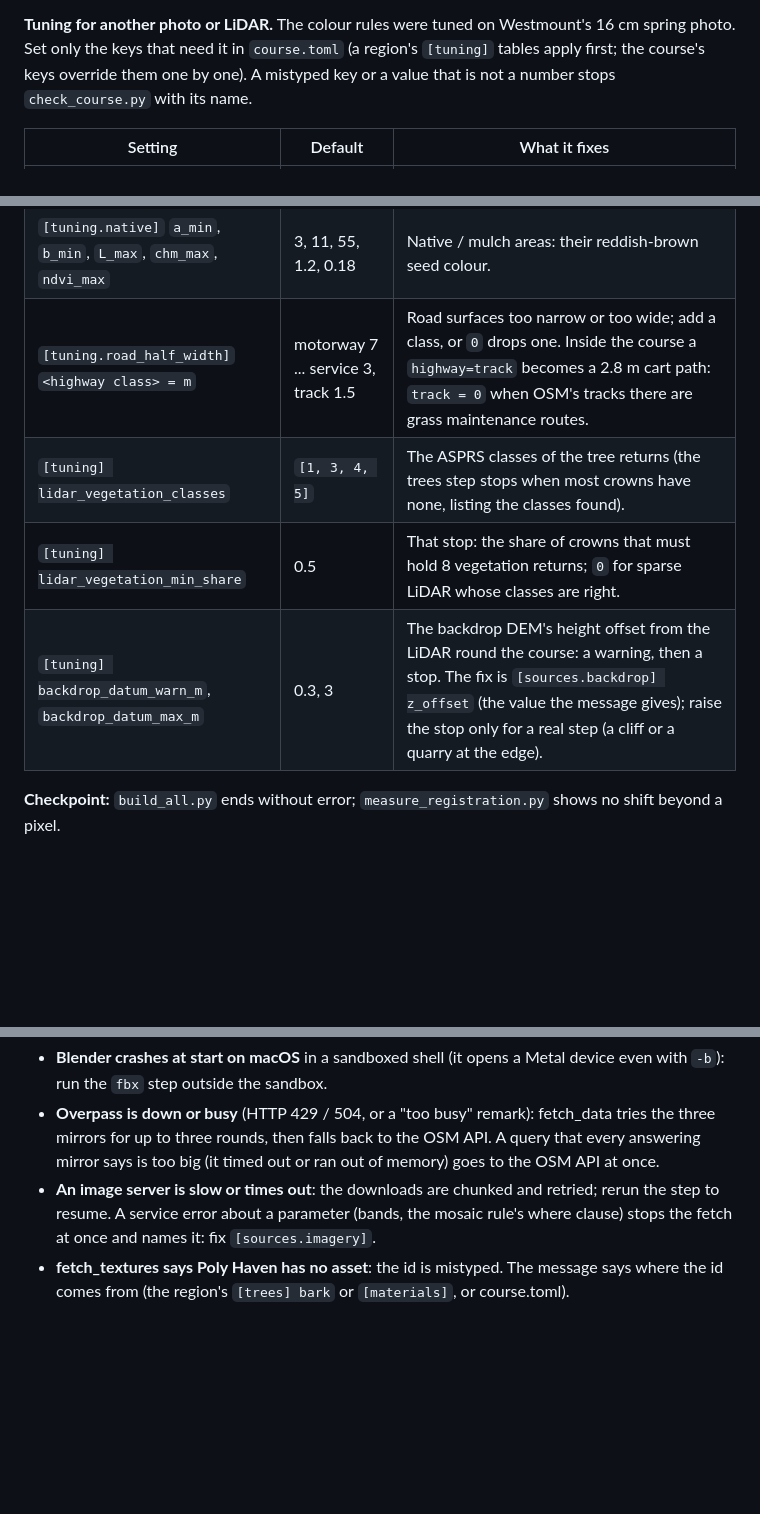
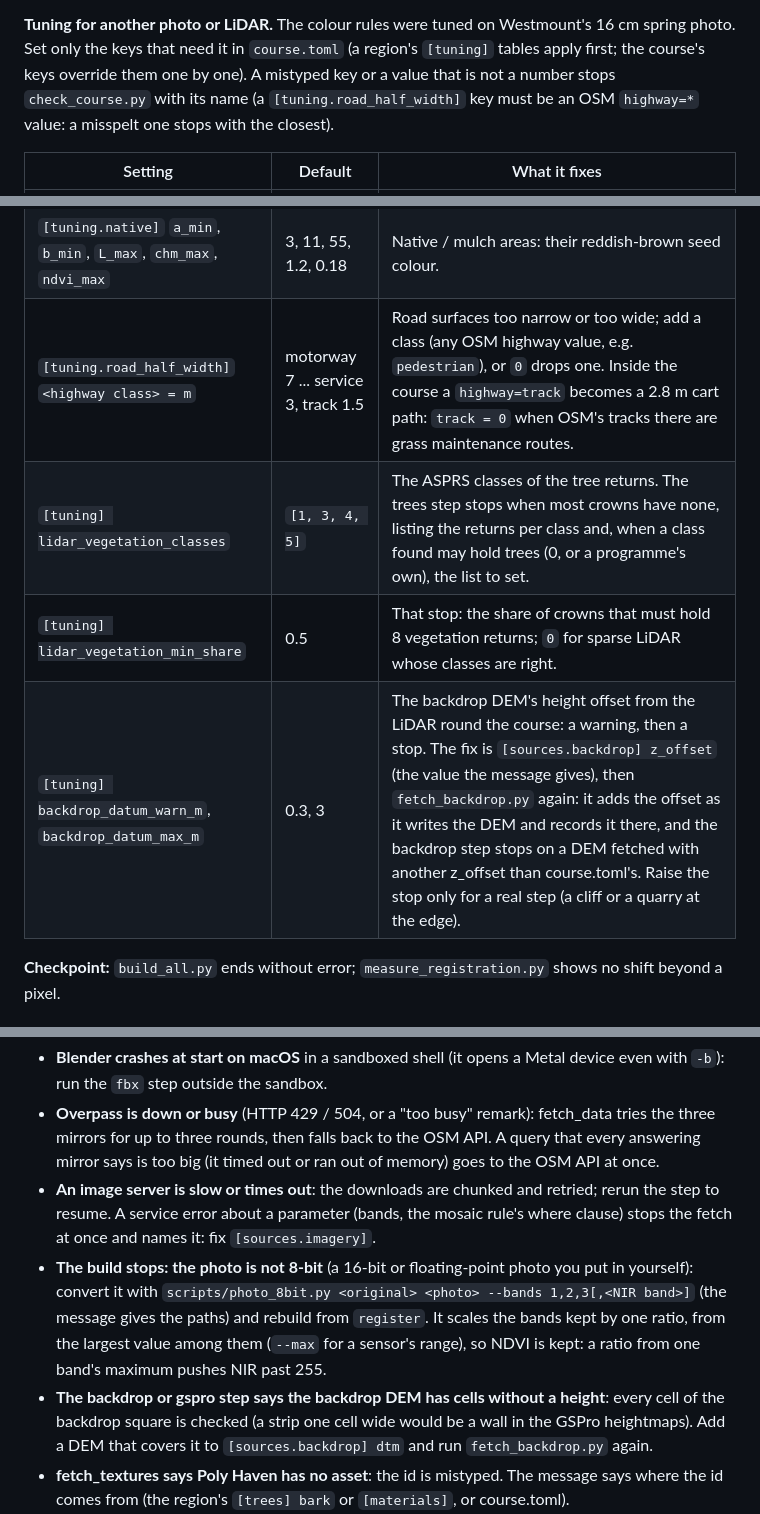
Before and after one commit to mescortes/gspro-course-builder, a Markdown page: docs/PLAYBOOK.md, 3 parts joined by grey strips. Drawn GitHub-style; blank space fills up the shorter version.

Commit message:
Playbook: photo conversion, backdrop z_offset refetch, road classes, tree classes
Document scripts/photo_8bit.py and the cell-by-cell backdrop DEM check in
Troubleshooting, the refetch after a z_offset change, that road_half_width
keys must be OSM highway values, and what the vegetation-class stop lists.

```diff
--- a/docs/PLAYBOOK.md
+++ b/docs/PLAYBOOK.md
@@ -215,7 +215,8 @@ Whistle Bear: 0.25 m east.
 
 **Tuning for another photo or LiDAR.** The colour rules were tuned on Westmount's 16 cm spring photo. Set only the
 keys that need it in `course.toml` (a region's `[tuning]` tables apply first; the course's keys override them one by
-one). A mistyped key or a value that is not a number stops `check_course.py` with its name.
+one). A mistyped key or a value that is not a number stops `check_course.py` with its name (a
+`[tuning.road_half_width]` key must be an OSM `highway=*` value: a misspelt one stops with the closest).
 
 | Setting | Default | What it fixes |
 |---|---|---|
@@ -223,10 +224,10 @@ one). A mistyped key or a value that is not a number stops `check_course.py` wit
 | `[tuning.shadow_sand]` `ndvi_max`, `L_min`, `a_min`, `b_min` | 0.02, 25, -8, 2 | Sand in shade (NIR photos only). |
 | `[tuning.turf]` `a_max`, `ndvi_min` | -14, 0.25 | Bunkers spilling onto grass faces: what counts as clearly green turf (trimmed off bunkers). |
 | `[tuning.native]` `a_min`, `b_min`, `L_max`, `chm_max`, `ndvi_max` | 3, 11, 55, 1.2, 0.18 | Native / mulch areas: their reddish-brown seed colour. |
-| `[tuning.road_half_width]` `<highway class> = m` | motorway 7 ... service 3, track 1.5 | Road surfaces too narrow or too wide; add a class, or `0` drops one. Inside the course a `highway=track` becomes a 2.8 m cart path: `track = 0` when OSM's tracks there are grass maintenance routes. |
-| `[tuning] lidar_vegetation_classes` | `[1, 3, 4, 5]` | The ASPRS classes of the tree returns (the trees step stops when most crowns have none, listing the classes found). |
+| `[tuning.road_half_width]` `<highway class> = m` | motorway 7 ... service 3, track 1.5 | Road surfaces too narrow or too wide; add a class (any OSM highway value, e.g. `pedestrian`), or `0` drops one. Inside the course a `highway=track` becomes a 2.8 m cart path: `track = 0` when OSM's tracks there are grass maintenance routes. |
+| `[tuning] lidar_vegetation_classes` | `[1, 3, 4, 5]` | The ASPRS classes of the tree returns. The trees step stops when most crowns have none, listing the returns per class and, when a class found may hold trees (0, or a programme's own), the list to set. |
 | `[tuning] lidar_vegetation_min_share` | 0.5 | That stop: the share of crowns that must hold 8 vegetation returns; `0` for sparse LiDAR whose classes are right. |
-| `[tuning] backdrop_datum_warn_m`, `backdrop_datum_max_m` | 0.3, 3 | The backdrop DEM's height offset from the LiDAR round the course: a warning, then a stop. The fix is `[sources.backdrop] z_offset` (the value the message gives); raise the stop only for a real step (a cliff or a quarry at the edge). |
+| `[tuning] backdrop_datum_warn_m`, `backdrop_datum_max_m` | 0.3, 3 | The backdrop DEM's height offset from the LiDAR round the course: a warning, then a stop. The fix is `[sources.backdrop] z_offset` (the value the message gives), then `fetch_backdrop.py` again: it adds the offset as it writes the DEM and records it there, and the backdrop step stops on a DEM fetched with another z_offset than course.toml's. Raise the stop only for a real step (a cliff or a quarry at the edge). |
 
 **Checkpoint:** `build_all.py` ends without error; `measure_registration.py` shows no shift beyond a pixel.
 
@@ -328,6 +329,13 @@ can take an hour on a slow server); first build 0.5-1 h; two QA rounds with rebu
 * **An image server is slow or times out**: the downloads are chunked and retried; rerun the step to resume. A service
   error about a parameter (bands, the mosaic rule's where clause) stops the fetch at once and names it: fix
   `[sources.imagery]`.
+* **The build stops: the photo is not 8-bit** (a 16-bit or floating-point photo you put in yourself): convert
+  it with `scripts/photo_8bit.py <original> <photo> --bands 1,2,3[,<NIR band>]` (the message gives the paths) and
+  rebuild from `register`. It scales the bands kept by one ratio, from the largest value among them (`--max` for a
+  sensor's range), so NDVI is kept: a ratio from one band's maximum pushes NIR past 255.
+* **The backdrop or gspro step says the backdrop DEM has cells without a height**: every cell of the backdrop square
+  is checked (a strip one cell wide would be a wall in the GSPro heightmaps). Add a DEM that covers it to
+  `[sources.backdrop] dtm` and run `fetch_backdrop.py` again.
 * **fetch_textures says Poly Haven has no asset**: the id is mistyped. The message says where the id comes from (the
   region's `[trees] bark` or `[materials]`, or course.toml).
 * **The course is wider than about 1.85 km**: the build extent no longer fits the 2048 m terrain square;
```
